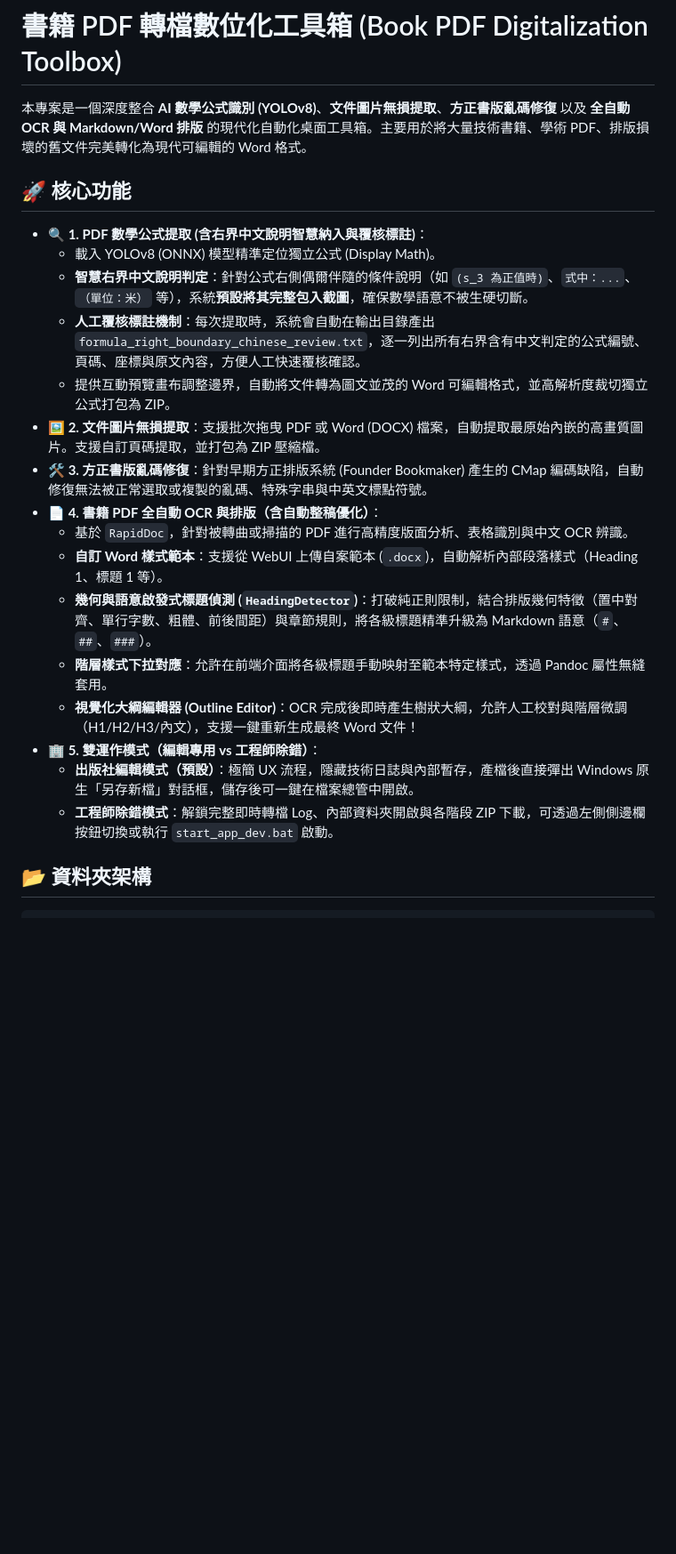
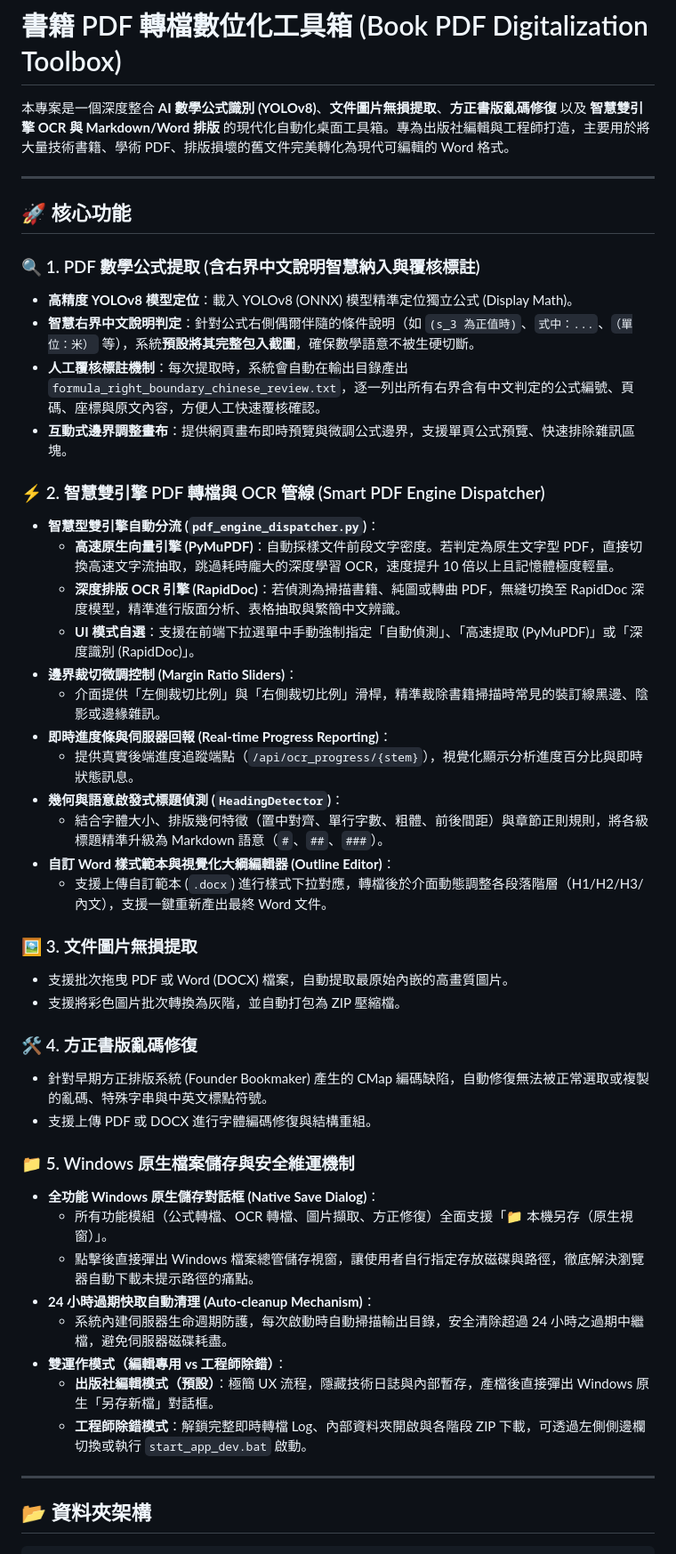
Before and after one commit to RandyXie04/doc-image-extractor, a Markdown page: README.md, the part around one of its changes. Shown at 89% size. Rendered like a GitHub page; blank space fills up the shorter version.

Commit message:
docs: update README.md with smart PDF engine dispatcher, native save dialog, and 24h cleanup details

```diff
--- a/README.md
+++ b/README.md
@@ -1,25 +1,50 @@
 # 書籍 PDF 轉檔數位化工具箱 (Book PDF Digitalization Toolbox)
 
-本專案是一個深度整合 **AI 數學公式識別 (YOLOv8)**、**文件圖片無損提取**、**方正書版亂碼修復** 以及 **全自動 OCR 與 Markdown/Word 排版** 的現代化自動化桌面工具箱。主要用於將大量技術書籍、學術 PDF、排版損壞的舊文件完美轉化為現代可編輯的 Word 格式。
+本專案是一個深度整合 **AI 數學公式識別 (YOLOv8)**、**文件圖片無損提取**、**方正書版亂碼修復** 以及 **智慧雙引擎 OCR 與 Markdown/Word 排版** 的現代化自動化桌面工具箱。專為出版社編輯與工程師打造，主要用於將大量技術書籍、學術 PDF、排版損壞的舊文件完美轉化為現代可編輯的 Word 格式。
+
+---
 
 ## 🚀 核心功能
 
-*   **🔍 1. PDF 數學公式提取 (含右界中文說明智慧納入與覆核標註)**：
-    *   載入 YOLOv8 (ONNX) 模型精準定位獨立公式 (Display Math)。
-    *   **智慧右界中文說明判定**：針對公式右側偶爾伴隨的條件說明（如 `(s_3 為正值時)`、`式中：...`、`（單位：米）` 等），系統**預設將其完整包入截圖**，確保數學語意不被生硬切斷。
-    *   **人工覆核標註機制**：每次提取時，系統會自動在輸出目錄產出 `formula_right_boundary_chinese_review.txt`，逐一列出所有右界含有中文判定的公式編號、頁碼、座標與原文內容，方便人工快速覆核確認。
-    *   提供互動預覽畫布調整邊界，自動將文件轉為圖文並茂的 Word 可編輯格式，並高解析度裁切獨立公式打包為 ZIP。
-*   **🖼️ 2. 文件圖片無損提取**：支援批次拖曳 PDF 或 Word (DOCX) 檔案，自動提取最原始內嵌的高畫質圖片。支援自訂頁碼提取，並打包為 ZIP 壓縮檔。
-*   **🛠️ 3. 方正書版亂碼修復**：針對早期方正排版系統 (Founder Bookmaker) 產生的 CMap 編碼缺陷，自動修復無法被正常選取或複製的亂碼、特殊字串與中英文標點符號。
-*   **📄 4. 書籍 PDF 全自動 OCR 與排版（含自動整稿優化）**：
-    *   基於 `RapidDoc`，針對被轉曲或掃描的 PDF 進行高精度版面分析、表格識別與中文 OCR 辨識。
-    *   **自訂 Word 樣式範本**：支援從 WebUI 上傳自案範本 (`.docx`)，自動解析內部段落樣式（Heading 1、標題 1 等）。
-    *   **幾何與語意啟發式標題偵測 (`HeadingDetector`)**：打破純正則限制，結合排版幾何特徵（置中對齊、單行字數、粗體、前後間距）與章節規則，將各級標題精準升級為 Markdown 語意（`#`、`##`、`###`）。
-    *   **階層樣式下拉對應**：允許在前端介面將各級標題手動映射至範本特定樣式，透過 Pandoc 屬性無縫套用。
-    *   **視覺化大綱編輯器 (Outline Editor)**：OCR 完成後即時產生樹狀大綱，允許人工校對與階層微調（H1/H2/H3/內文），支援一鍵重新生成最終 Word 文件！
-*   **🏢 5. 雙運作模式（編輯專用 vs 工程師除錯）**：
-    *   **出版社編輯模式（預設）**：極簡 UX 流程，隱藏技術日誌與內部暫存，產檔後直接彈出 Windows 原生「另存新檔」對話框，儲存後可一鍵在檔案總管中開啟。
-    *   **工程師除錯模式**：解鎖完整即時轉檔 Log、內部資料夾開啟與各階段 ZIP 下載，可透過左側側邊欄按鈕切換或執行 `start_app_dev.bat` 啟動。
+### 🔍 1. PDF 數學公式提取 (含右界中文說明智慧納入與覆核標註)
+*   **高精度 YOLOv8 模型定位**：載入 YOLOv8 (ONNX) 模型精準定位獨立公式 (Display Math)。
+*   **智慧右界中文說明判定**：針對公式右側偶爾伴隨的條件說明（如 `(s_3 為正值時)`、`式中：...`、`（單位：米）` 等），系統**預設將其完整包入截圖**，確保數學語意不被生硬切斷。
+*   **人工覆核標註機制**：每次提取時，系統會自動在輸出目錄產出 `formula_right_boundary_chinese_review.txt`，逐一列出所有右界含有中文判定的公式編號、頁碼、座標與原文內容，方便人工快速覆核確認。
+*   **互動式邊界調整畫布**：提供網頁畫布即時預覽與微調公式邊界，支援單頁公式預覽、快速排除雜訊區塊。
+
+### ⚡ 2. 智慧雙引擎 PDF 轉檔與 OCR 管線 (Smart PDF Engine Dispatcher)
+*   **智慧型雙引擎自動分流 (`pdf_engine_dispatcher.py`)**：
+    *   **高速原生向量引擎 (PyMuPDF)**：自動採樣文件前段文字密度。若判定為原生文字型 PDF，直接切換高速文字流抽取，跳過耗時龐大的深度學習 OCR，速度提升 10 倍以上且記憶體極度輕量。
+    *   **深度排版 OCR 引擎 (RapidDoc)**：若偵測為掃描書籍、純圖或轉曲 PDF，無縫切換至 RapidDoc 深度模型，精準進行版面分析、表格抽取與繁簡中文辨識。
+    *   **UI 模式自選**：支援在前端下拉選單中手動強制指定「自動偵測」、「高速提取 (PyMuPDF)」或「深度識別 (RapidDoc)」。
+*   **邊界裁切微調控制 (Margin Ratio Sliders)**：
+    *   介面提供「左側裁切比例」與「右側裁切比例」滑桿，精準裁除書籍掃描時常見的裝訂線黑邊、陰影或邊緣雜訊。
+*   **即時進度條與伺服器回報 (Real-time Progress Reporting)**：
+    *   提供真實後端進度追蹤端點（`/api/ocr_progress/{stem}`），視覺化顯示分析進度百分比與即時狀態訊息。
+*   **幾何與語意啟發式標題偵測 (`HeadingDetector`)**：
+    *   結合字體大小、排版幾何特徵（置中對齊、單行字數、粗體、前後間距）與章節正則規則，將各級標題精準升級為 Markdown 語意（`#`、`##`、`###`）。
+*   **自訂 Word 樣式範本與視覺化大綱編輯器 (Outline Editor)**：
+    *   支援上傳自訂範本 (`.docx`) 進行樣式下拉對應，轉檔後於介面動態調整各段落階層（H1/H2/H3/內文），支援一鍵重新產出最終 Word 文件。
+
+### 🖼️ 3. 文件圖片無損提取
+*   支援批次拖曳 PDF 或 Word (DOCX) 檔案，自動提取最原始內嵌的高畫質圖片。
+*   支援將彩色圖片批次轉換為灰階，並自動打包為 ZIP 壓縮檔。
+
+### 🛠️ 4. 方正書版亂碼修復
+*   針對早期方正排版系統 (Founder Bookmaker) 產生的 CMap 編碼缺陷，自動修復無法被正常選取或複製的亂碼、特殊字串與中英文標點符號。
+*   支援上傳 PDF 或 DOCX 進行字體編碼修復與結構重組。
+
+### 📁 5. Windows 原生檔案儲存與安全維運機制
+*   **全功能 Windows 原生儲存對話框 (Native Save Dialog)**：
+    *   所有功能模組（公式轉檔、OCR 轉檔、圖片擷取、方正修復）全面支援「📁 本機另存（原生視窗）」。
+    *   點擊後直接彈出 Windows 檔案總管儲存視窗，讓使用者自行指定存放磁碟與路徑，徹底解決瀏覽器自動下載未提示路徑的痛點。
+*   **24 小時過期快取自動清理 (Auto-cleanup Mechanism)**：
+    *   系統內建伺服器生命週期防護，每次啟動時自動掃描輸出目錄，安全清除超過 24 小時之過期中繼檔，避免伺服器磁碟耗盡。
+*   **雙運作模式（編輯專用 vs 工程師除錯）**：
+    *   **出版社編輯模式（預設）**：極簡 UX 流程，隱藏技術日誌與內部暫存，產檔後直接彈出 Windows 原生「另存新檔」對話框。
+    *   **工程師除錯模式**：解鎖完整即時轉檔 Log、內部資料夾開啟與各階段 ZIP 下載，可透過左側側邊欄切換或執行 `start_app_dev.bat` 啟動。
+
+---
 
 ## 📂 資料夾架構
 
```
Also changed, not shown: other parts of README.md (+23 -9 lines).
